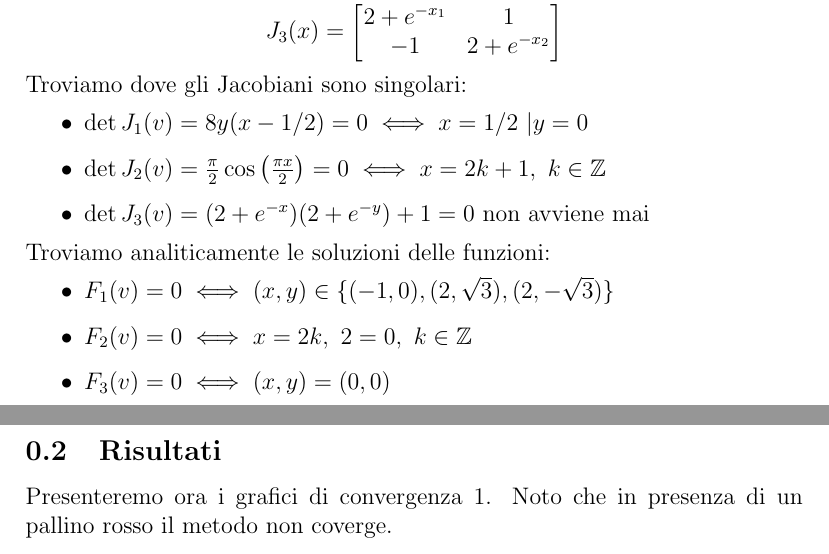
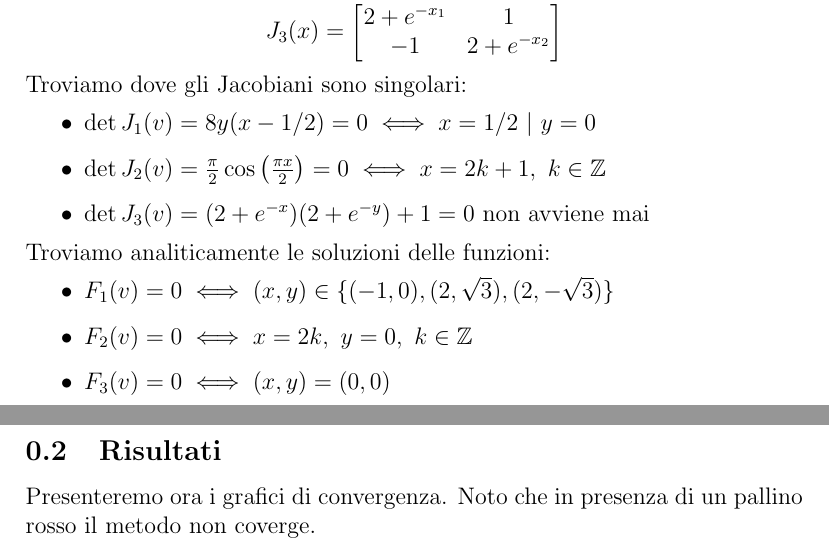
Before and after one commit to ELDRON64/AnalisiNumerica, a LaTeX document (osservazioni/newton.tex): two parts of pages 1 and 2 of 3, joined at a grey line, cut so that both start at the same text. Compiled offline with pdfLaTeX.

Commit message:
Fixed logical errors

```diff
--- a/osservazioni/newton.tex
+++ b/osservazioni/newton.tex
@@ -51,19 +51,19 @@ Calcoliamone gli Jacobiani
 \end{gather*}
 Troviamo dove gli Jacobiani sono singolari:
 \begin{itemize}
-	\item $\det J_1(v) = 8y(x-1/2) = 0\iff x=1/2\ | y=0$
+	\item $\det J_1(v) = 8y(x-1/2) = 0\iff x=1/2\ |\ y=0$
 	\item $\det J_2(v) = \frac{\pi}{2}\cos\left(\frac{\pi x}{2}\right)=0 \iff x=2k+1,\ k\in\mathbb{Z}$
 	\item $\det J_3(v) = (2+e^{-x})(2+e^{-y})+1 = 0$ non avviene mai
 \end{itemize}
 Troviamo analiticamente le soluzioni delle funzioni:
 \begin{itemize}
     \item $F_1(v)=0 \iff (x,y)\in\{(-1,0),(2,\sqrt{3}),(2,-\sqrt{3})\}$
-    \item $F_2(v)=0 \iff x=2k,\ 2=0,\ k\in\mathbb{Z}$
+    \item $F_2(v)=0 \iff x=2k,\ y=0,\ k\in\mathbb{Z}$
     \item $F_3(v)=0 \iff (x,y)=(0,0)$
 \end{itemize}
 
 \subsection{Risultati}
-Presenteremo ora i grafici di convergenza \ref{fig:newton}. Noto che in presenza di un pallino rosso il metodo non coverge.
+Presenteremo ora i grafici di convergenza. Noto che in presenza di un pallino rosso il metodo non coverge.
 
 \begin{figure}[htbp]
 	\centering
```
Also changed, not shown: 1 other file.
